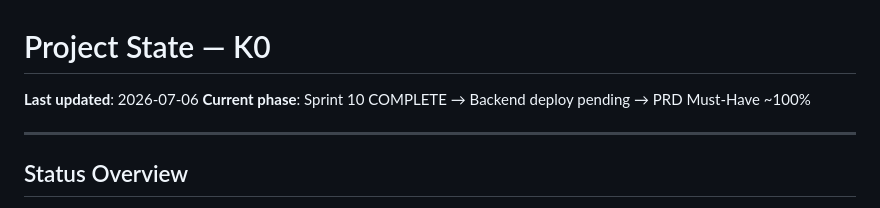
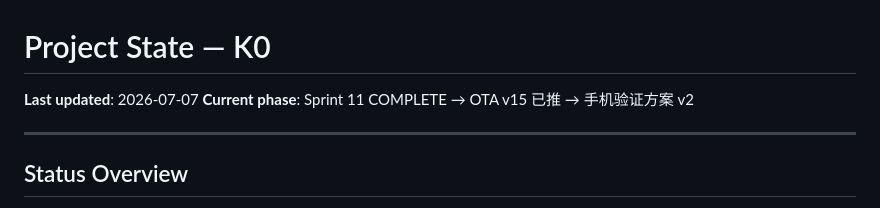
Before and after one commit to FrankMeng1024/K0, a Markdown page: tasks/PROJECT_STATE.md, the part around the change. GitHub-like rendering.

Commit message:
docs(sprint11): PROJECT_STATE 更新到 Sprint 11 完成 + OTA v15

```diff
--- a/tasks/PROJECT_STATE.md
+++ b/tasks/PROJECT_STATE.md
@@ -1,7 +1,7 @@
 # Project State — K0
 
-**Last updated**: 2026-07-06
-**Current phase**: Sprint 10 COMPLETE → Backend deploy pending → PRD Must-Have ~100%
+**Last updated**: 2026-07-07
+**Current phase**: Sprint 11 COMPLETE → OTA v15 已推 → 手机验证方案 v2
 
 ---
 
```
